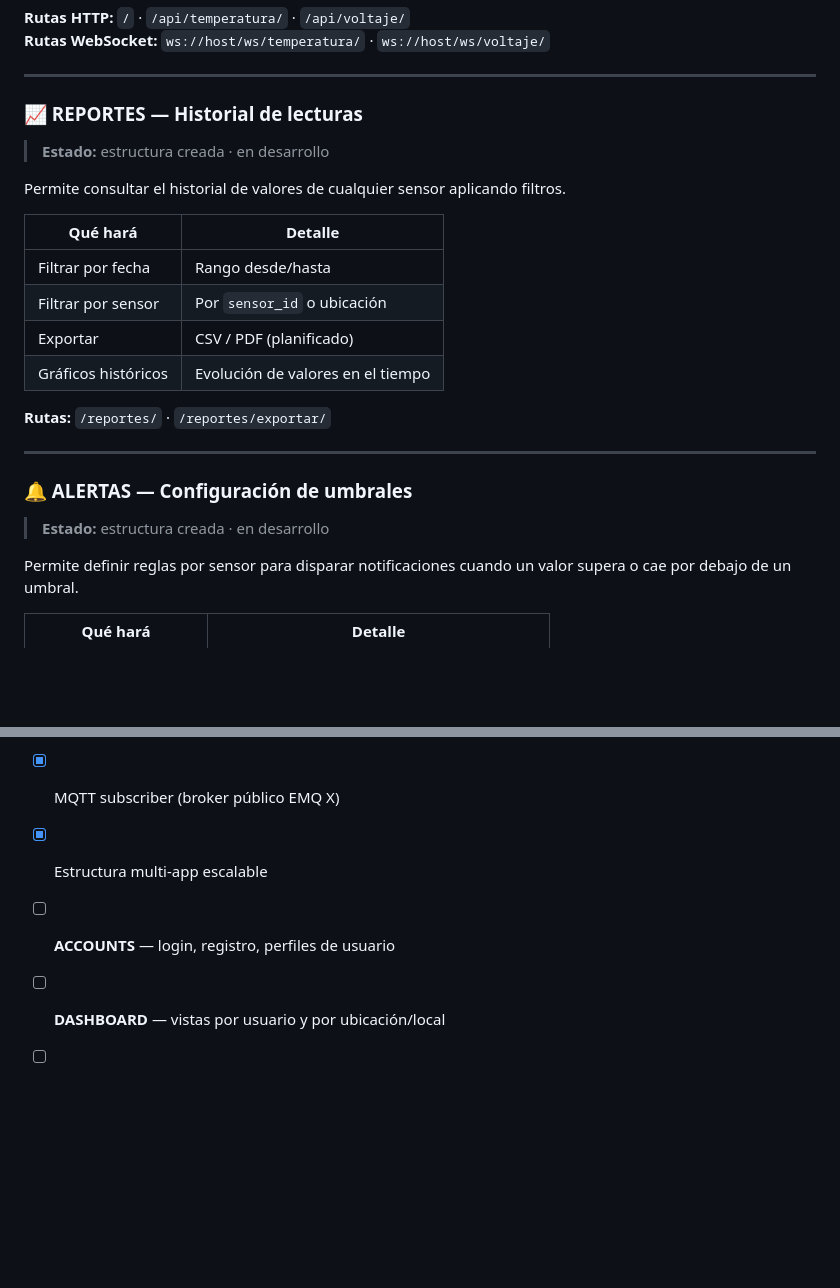
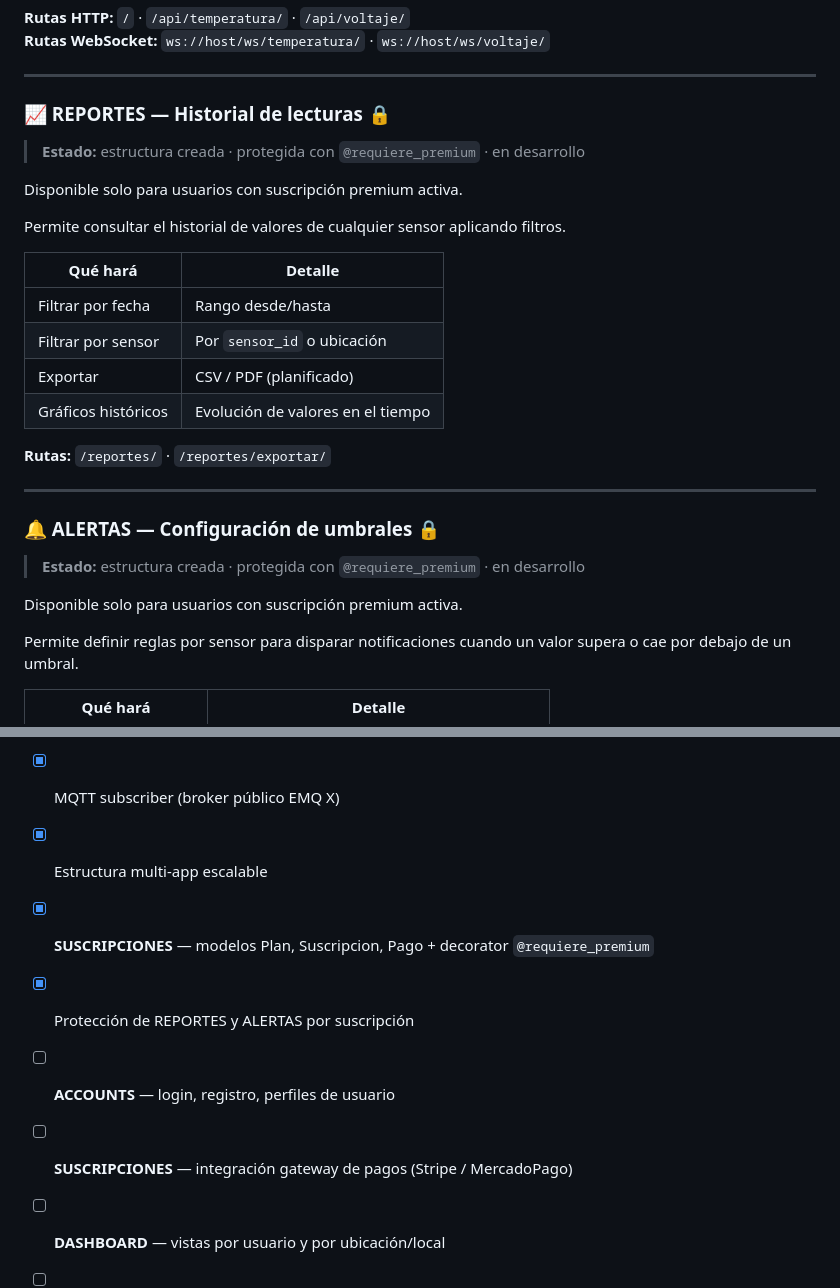
Before and after one commit to Marianoigna/Monitorea, a Markdown page: README.md, 2 parts joined by grey strips. Drawn GitHub-style; blank space fills up the shorter version.

```diff
--- a/README.md
+++ b/README.md
@@ -183,8 +279,10 @@ Flujo interno de esta app:
 
 ---
 
-### 📈 REPORTES — Historial de lecturas
-> **Estado:** estructura creada · en desarrollo
+### 📈 REPORTES — Historial de lecturas 🔒
+> **Estado:** estructura creada · protegida con `@requiere_premium` · en desarrollo
+
+Disponible solo para usuarios con suscripción premium activa.
 
 Permite consultar el historial de valores de cualquier sensor aplicando filtros.
 
@@ -199,8 +297,10 @@ Permite consultar el historial de valores de cualquier sensor aplicando filtros.
 
 ---
 
-### 🔔 ALERTAS — Configuración de umbrales
-> **Estado:** estructura creada · en desarrollo
+### 🔔 ALERTAS — Configuración de umbrales 🔒
+> **Estado:** estructura creada · protegida con `@requiere_premium` · en desarrollo
+
+Disponible solo para usuarios con suscripción premium activa.
 
 Permite definir reglas por sensor para disparar notificaciones cuando un valor supera o cae por debajo de un umbral.
 
@@ -377,7 +477,10 @@ El archivo `render.yaml` configura el servicio automáticamente:
 - [x] WebSockets con Django Channels
 - [x] MQTT subscriber (broker público EMQ X)
 - [x] Estructura multi-app escalable
+- [x] **SUSCRIPCIONES** — modelos Plan, Suscripcion, Pago + decorator `@requiere_premium`
+- [x] Protección de REPORTES y ALERTAS por suscripción
 - [ ] **ACCOUNTS** — login, registro, perfiles de usuario
+- [ ] **SUSCRIPCIONES** — integración gateway de pagos (Stripe / MercadoPago)
 - [ ] **DASHBOARD** — vistas por usuario y por ubicación/local
 - [ ] **REPORTES** — filtros históricos, exportación CSV/PDF
 - [ ] **ALERTAS** — umbrales configurables, notificaciones SMS/email
```
Also changed, not shown: other parts of README.md (+103 -7 lines).
